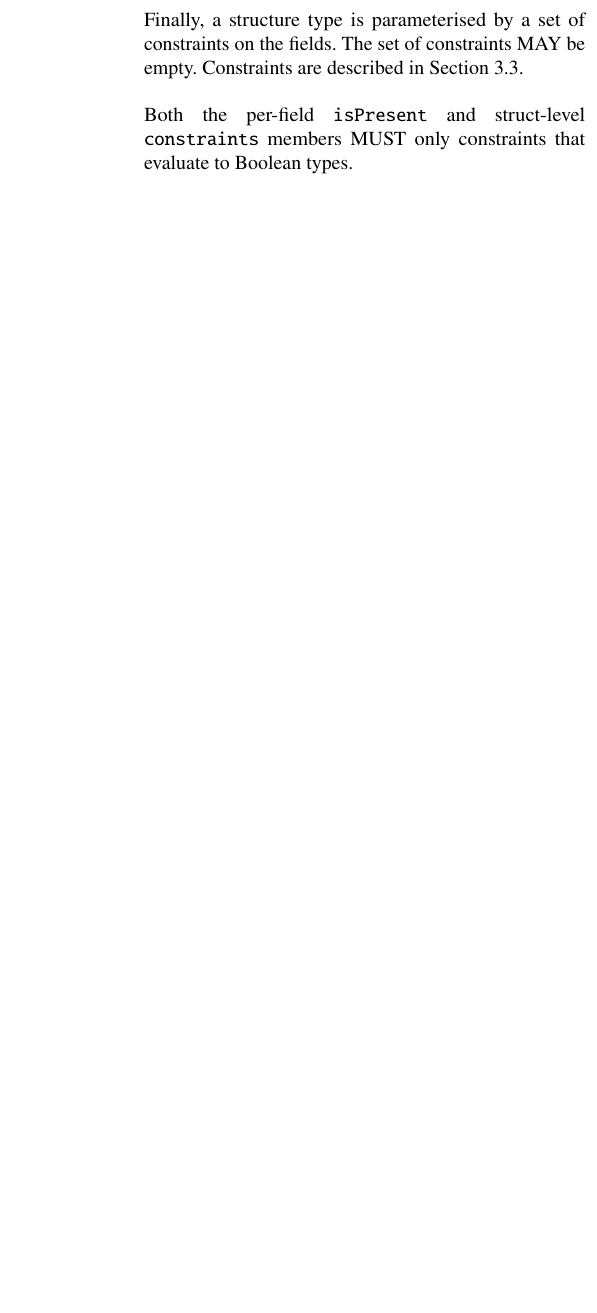
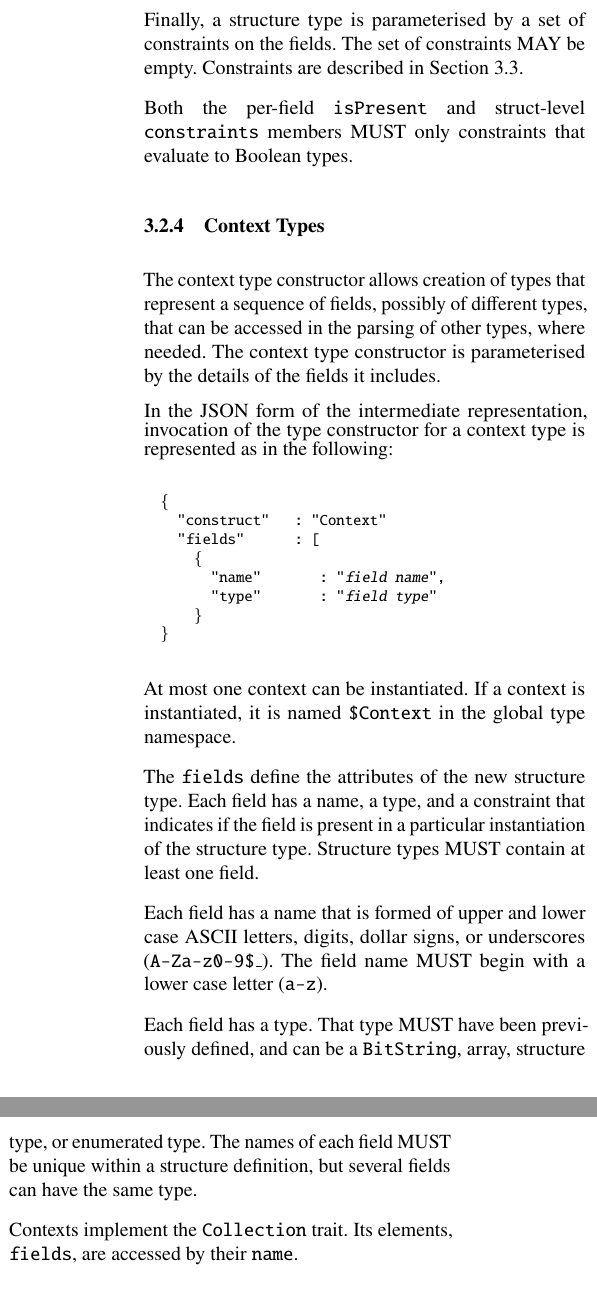
Before and after one commit to DavidSouthgate/improving-protocol-standards, a LaTeX paper (notes/ir.tex): part of one column of page 5 of 7 before the commit and two parts of the columns of page 5 of 8 after it, the two joined at a grey line, cut so that both start at the same text, the shorter picture padded with empty space. Compiled offline with pdfLaTeX.

Commit message:
Add Context type

```diff
--- a/notes/ir.tex
+++ b/notes/ir.tex
@@ -577,6 +577,49 @@ Section \ref{sec:constraints}.
 
 Both the per-field \code{isPresent} and struct-level \code{constraints} members MUST
 only constraints that evaluate to Boolean types.
+
+% - - - - - - - - - - - - - - - - - - - - - - - - - - - - - - - - - - - - - - - - - - - - - - - - -
+\subsubsection{Context Types}
+
+The context type constructor allows creation of types that represent a sequence of fields,
+possibly of different types, that can be accessed in the parsing of other types, where
+needed. The context type constructor is parameterised by the details of the fields it
+includes.
+
+In the JSON form of the intermediate representation, invocation of the type
+constructor for a context type is represented as in the following:
+\footnotesize
+\begin{alltt}
+  \{
+    "construct"   : "Context"
+    "fields"      : [
+      \{
+        "name"       : "\emph{field name}",
+        "type"       : "\emph{field type}"
+      \}
+  \}
+\end{alltt}
+\normalsize
+
+At most one context can be instantiated. If a context is instantiated, it is named
+\code{\$Context} in the global type namespace.
+
+The \code{fields} define the attributes of the new structure type. Each
+field has a name, a type, and a constraint that indicates if the field is
+present in a particular instantiation of the structure type. Structure
+types MUST contain at least one field.
+
+Each field has a name that is formed of upper and lower case ASCII letters,
+digits, dollar signs, or underscores (\code{A-Za-z0-9\$\_}). The field name
+MUST begin with a lower case letter (\code{a-z}).
+
+Each field has a type. That type MUST have been previously defined, and can
+be a \code{BitString}, array, structure type, or enumerated type. The names
+of each field MUST be unique within a structure definition, but several
+fields can have the same type.
+
+Contexts implement the \code{Collection} trait. Its elements, \code{fields}, are
+accessed by their \code{name}.
 
 % - - - - - - - - - - - - - - - - - - - - - - - - - - - - - - - - - - - - - - - - - - - - - - - - -
 \subsubsection{Enumerated Types}
```
Also changed, not shown: notes/ir.tex (6 more changed lines).
